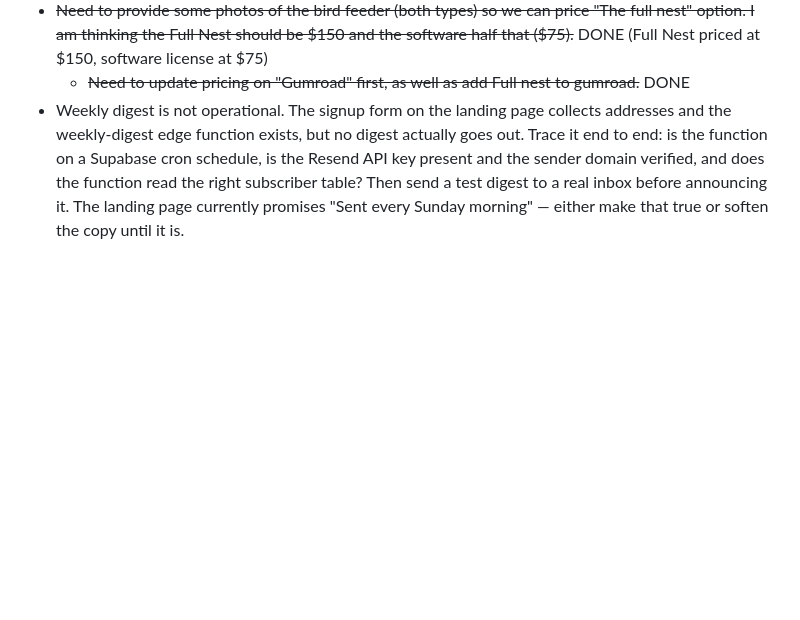
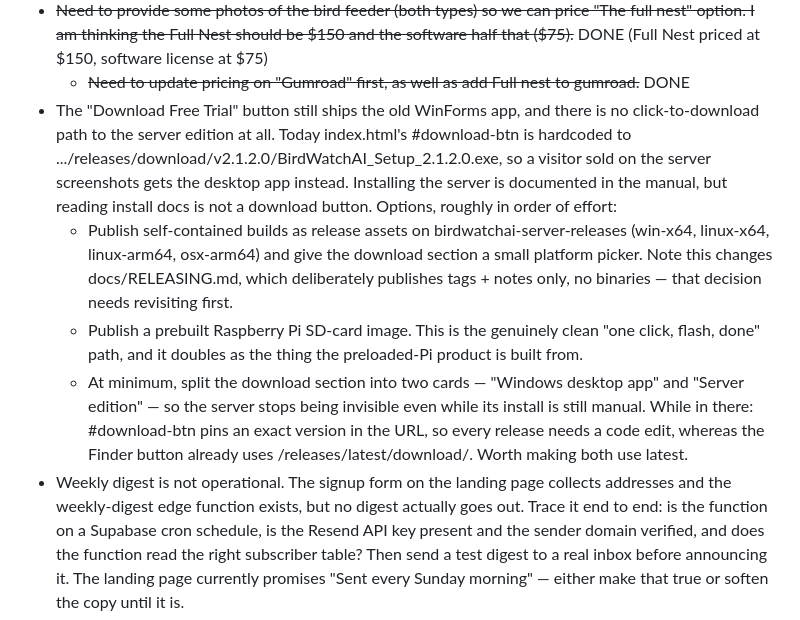
Before and after one commit to JoeBarraco/BirdWatchAI-Releases, a Markdown page: TODO.MD, the part around the change. Rendered like a GitHub page; blank space fills up the shorter version.

Commit message:
TODO: the download button still ships the desktop app
The page now sells the server edition with server screenshots and a
preloaded Pi, then hands anyone who clicks Download Free Trial the old
WinForms installer, pinned to v2.1.2.0. There is no click-to-download
path to the server at all - installing it means reading the manual.

Records the three ways out, cheapest last: publish self-contained
builds as release assets, publish a prebuilt Pi SD-card image, or at
minimum split the download section into two cards so the server stops
being invisible. Notes that the first option contradicts
docs/RELEASING.md, which publishes tags and notes only, so that call
has to be made before any of it.

Also notes that the download URL pins an exact version while the Finder
button already uses /releases/latest/download/.

Co-Authored-By: Claude <noreply@anthropic.com>

```diff
--- a/TODO.MD
+++ b/TODO.MD
@@ -13,6 +13,12 @@ TO DO LIST
 - Favorited detection uploads should translate to "Liked" by the uploaded (requires backend: add is_favorite column to community_detections and auto-create reaction on upload)
 - ~~Need to provide some photos of the bird feeder (both types) so we can price "The full nest" option. I am thinking the Full Nest should be $150 and the software half that ($75).~~ DONE (Full Nest priced at $150, software license at $75)
      - ~~Need to update pricing on "Gumroad" first, as well as add Full nest to gumroad.~~ DONE
+- The "Download Free Trial" button still ships the old WinForms app, and there is no click-to-download path to the server edition at all. Today index.html's #download-btn is hardcoded to
+  .../releases/download/v2.1.2.0/BirdWatchAI_Setup_2.1.2.0.exe, so a visitor sold on the server screenshots gets the desktop app instead. Installing the server is documented in the manual, but reading install docs is not a download button. Options, roughly in order of effort:
+     - Publish self-contained builds as release assets on birdwatchai-server-releases (win-x64, linux-x64, linux-arm64, osx-arm64) and give the download section a small platform picker. Note this changes docs/RELEASING.md, which deliberately publishes tags + notes only, no binaries — that decision needs revisiting first.
+     - Publish a prebuilt Raspberry Pi SD-card image. This is the genuinely clean "one click, flash, done" path, and it doubles as the thing the preloaded-Pi product is built from.
+     - At minimum, split the download section into two cards — "Windows desktop app" and "Server edition" — so the server stops being invisible even while its install is still manual.
+  While in there: #download-btn pins an exact version in the URL, so every release needs a code edit, whereas the Finder button already uses /releases/latest/download/. Worth making both use latest.
 - Weekly digest is not operational. The signup form on the landing page collects addresses and the weekly-digest edge function exists, but no digest actually goes out. Trace it end to end: is the function on a Supabase cron schedule, is the Resend API key present and the sender domain verified, and does the function read the right subscriber table? Then send a test digest to a real inbox before announcing it. The landing page currently promises "Sent every Sunday morning" — either make that true or soften the copy until it is.
 - Add the ability for bird feeders to provide GPS location in addition to zip code. This will allow for more precise detection location mapping.
 - Add the concept of linking bird feeders to users of the website. Email may be the common link.
```
